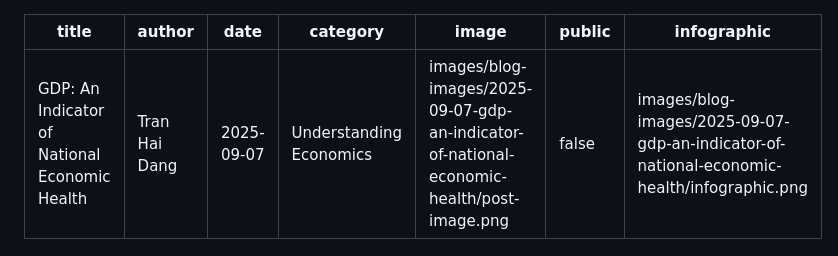
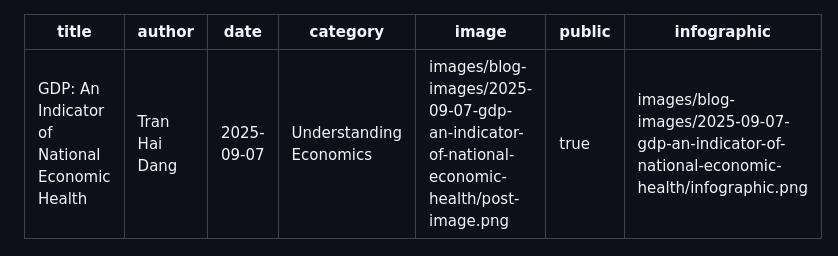
Before and after one commit to EruptionGuy/markdown-blog, a Markdown page: posts/2025-09-07-gdp-an-indicator-of-national-economic-health.md, the part around the change. Rendered like a GitHub page.

Commit message:
[🔓] Published Posts

```diff
--- a/posts/2025-09-07-gdp-an-indicator-of-national-economic-health.md
+++ b/posts/2025-09-07-gdp-an-indicator-of-national-economic-health.md
@@ -4,7 +4,7 @@ author: Tran Hai Dang
 date: 2025-09-07
 category: Understanding Economics
 image: images/blog-images/2025-09-07-gdp-an-indicator-of-national-economic-health/post-image.png
-public: false
+public: true
 infographic: images/blog-images/2025-09-07-gdp-an-indicator-of-national-economic-health/infographic.png
 ---
 
```
Also changed, not shown: posts/2025-09-11-greenwashing-when-eco-is-a-gimmick.md (+1 -1 lines).
